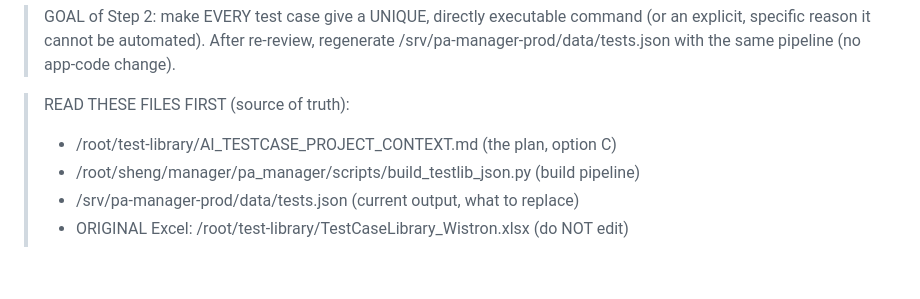
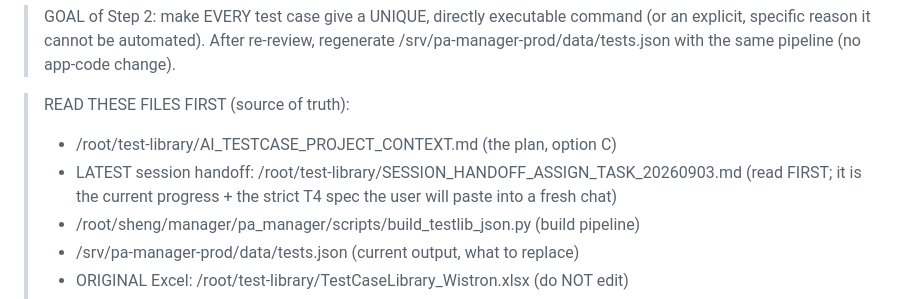
Before and after one commit to wistroneq3300/pa-server-manager, a Markdown page: AGENTS.md, the part around the change. Rendered like a GitHub page; blank space fills up the shorter version.

Commit message:
docs: point agents to latest session handoff doc for T4
Adds SESSION_HANDOFF_ASSIGN_TASK_20260903.md to the AGENTS.md source-of-truth
list so a fresh conversation reads the current progress + strict T4 spec
automatically.

Co-authored-by: openhands <openhands@all-hands.dev>

```diff
--- a/AGENTS.md
+++ b/AGENTS.md
@@ -406,6 +406,7 @@ SP-X 的 KVM 是用 AMI 私有資料封包（頭 `23 00 00 00 06 00 00 02 00`
 
 > READ THESE FILES FIRST (source of truth):
 >   - /root/test-library/AI_TESTCASE_PROJECT_CONTEXT.md  (the plan, option C)
+>   - LATEST session handoff: /root/test-library/SESSION_HANDOFF_ASSIGN_TASK_20260903.md (read FIRST; it is the current progress + the strict T4 spec the user will paste into a fresh chat)
 >   - /root/sheng/manager/pa_manager/scripts/build_testlib_json.py  (build pipeline)
 >   - /srv/pa-manager-prod/data/tests.json  (current output, what to replace)
 >   - ORIGINAL Excel: /root/test-library/TestCaseLibrary_Wistron.xlsx (do NOT edit)
```
